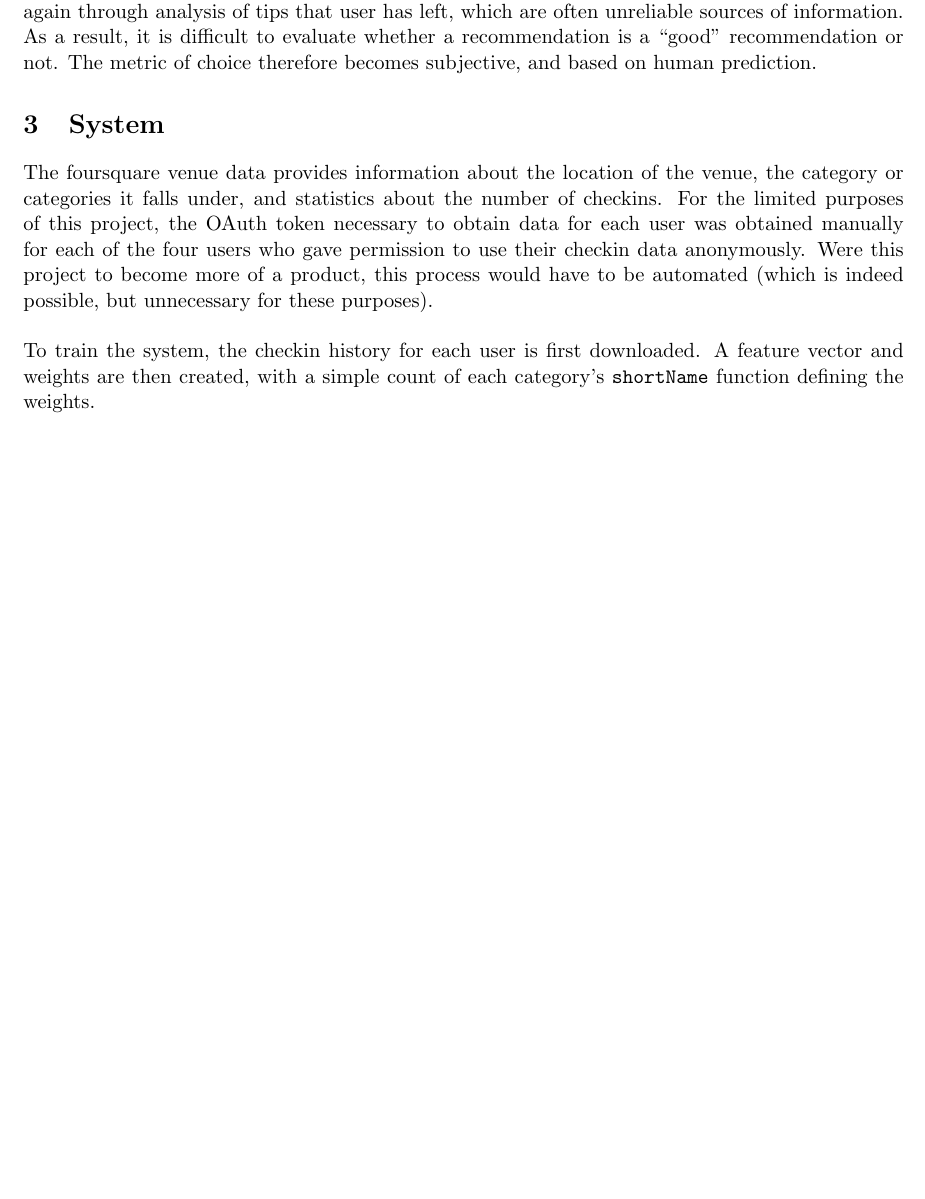
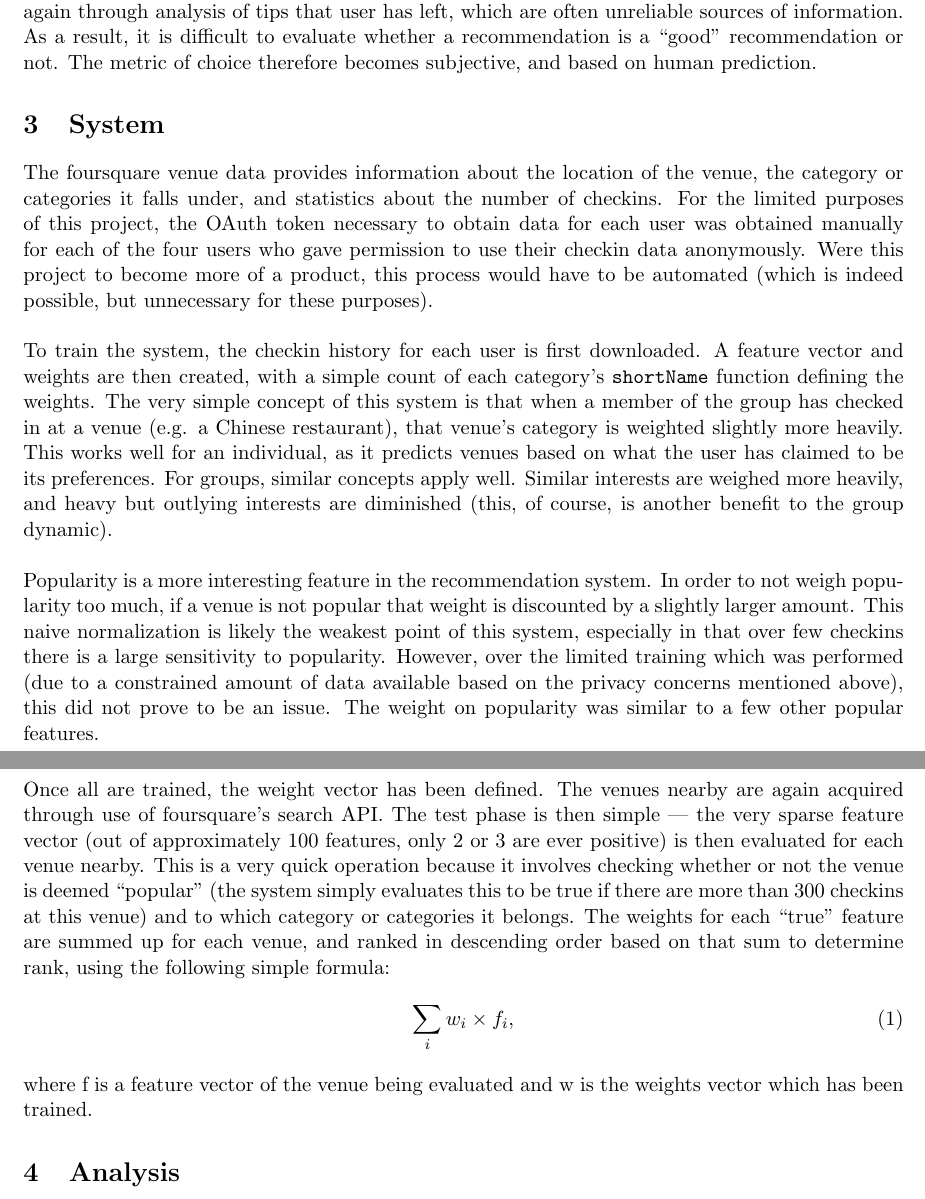
Before and after one commit to vivekbhagwat/explore-emulator, a LaTeX document (report/report.tex): part of page 2 of 2 before the commit and two parts of pages 2 and 3 of 3 after it, the two joined at a grey line, cut so that both start at the same text, the shorter picture padded with empty space. Compiled offline with pdfLaTeX.

Commit message:
finished with system section, starting analysis

```diff
--- a/report/report.tex
+++ b/report/report.tex
@@ -8,7 +8,8 @@
 % \usepackage{epsfig}
 \usepackage{listings}
 
-\title{Group-based venue recommendations based on foursquare checkins}
+%\title{Group-based venue recommendations based on foursquare checkins}
+\title{Foursquare-based venue recommendations for groups}
 
 \author{Vivek Bhagwat\\
 {\tt vsb2110@columbia.edu}
@@ -57,8 +58,30 @@ obtained manually for each of the four users who gave permission to use their ch
 more of a product, this process would have to be automated (which is indeed possible, but unnecessary for these purposes).\\
 \\
 To train the system, the checkin history for each user is first downloaded. A feature vector and weights are then created, with a simple
-count of each category's $\tt{shortName}$ function defining the weights.
+count of each category's $\tt{shortName}$ function defining the weights. The very simple concept of this system is that when a member
+of the group has checked in at a venue (e.g. a Chinese restaurant), that venue's category is weighted slightly more heavily. This works
+well for an individual, as it predicts venues based on what the user has claimed to be its preferences. For groups, similar concepts
+apply well. Similar interests are weighed more heavily, and heavy but outlying interests are diminished (this, of course, is another benefit
+to the group dynamic).\\
+\\
+Popularity is a more interesting feature in the recommendation system. In order to not weigh popularity too much, if a venue is not popular
+that weight is discounted by a slightly larger amount. This naive normalization is likely the weakest point of this system, especially
+in that over few checkins there is a large sensitivity to popularity. However, over the limited training which was performed
+(due to a constrained amount of data available based on the privacy concerns mentioned above), this did not prove to be an issue. The weight
+on popularity was similar to a few other popular features.\\
+\\
+Once all are trained, the weight vector has been defined. The venues nearby are again acquired through use of foursquare's search API.
+The test phase is then simple --- the very sparse feature vector (out of approximately 100 features, only 2 or 3 are ever positive)
+is then evaluated for each venue nearby. This is a very quick operation because it involves checking whether or not the venue is
+deemed ``popular'' (the system simply evaluates this to be true if there are more than 300 checkins at this venue) and to which
+category or categories it belongs. The weights for each ``true'' feature are summed up for each venue, and ranked in descending order
+based on that sum to determine rank, using the following simple formula:\\
+\begin{equation}
+\sum_i{w_i \times f_i},
+\end{equation}
+\\where f is a feature vector of the venue being evaluated and w is the weights vector which has been trained.
 
+\section{Analysis}
 
 
 \end{document}
```
